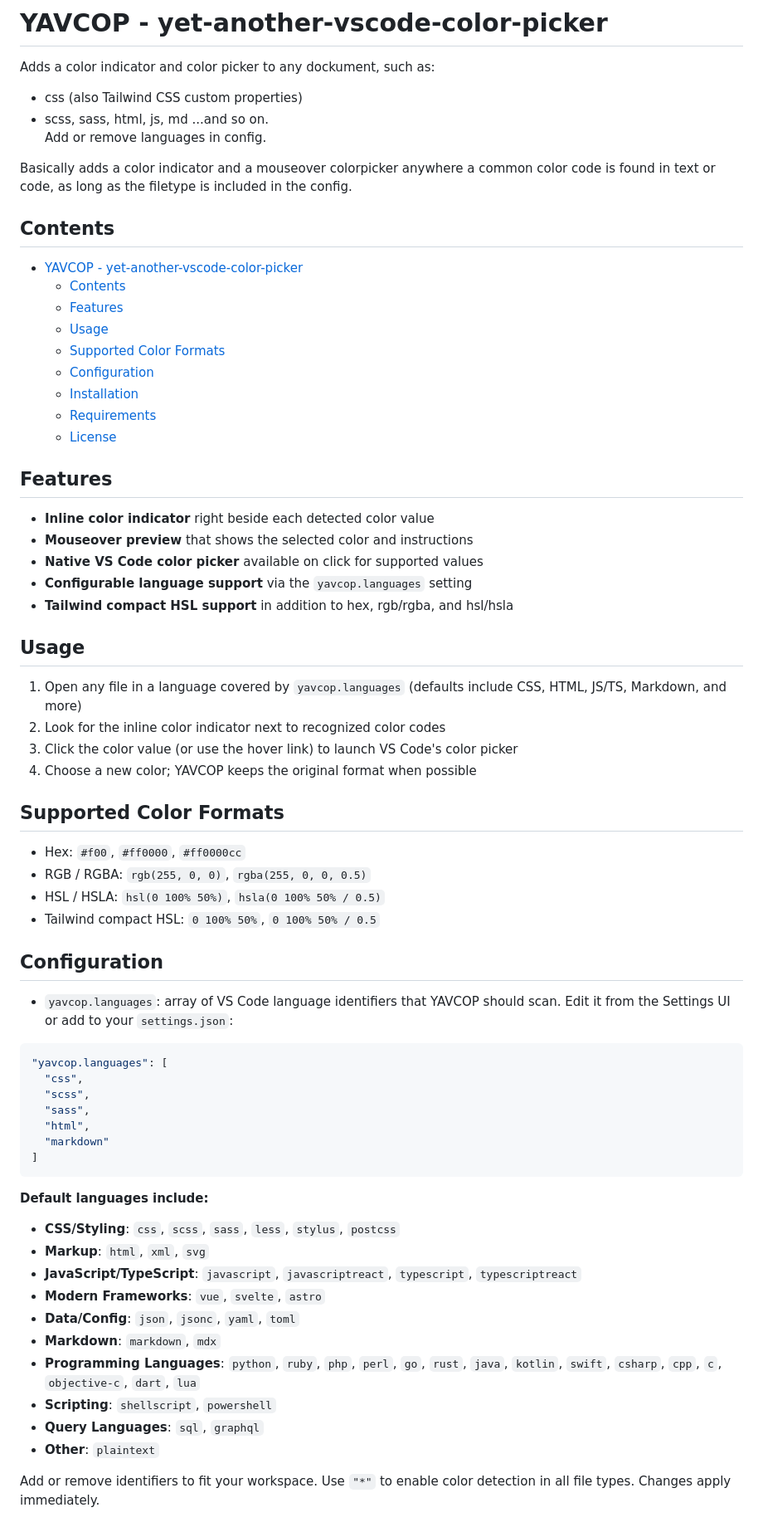
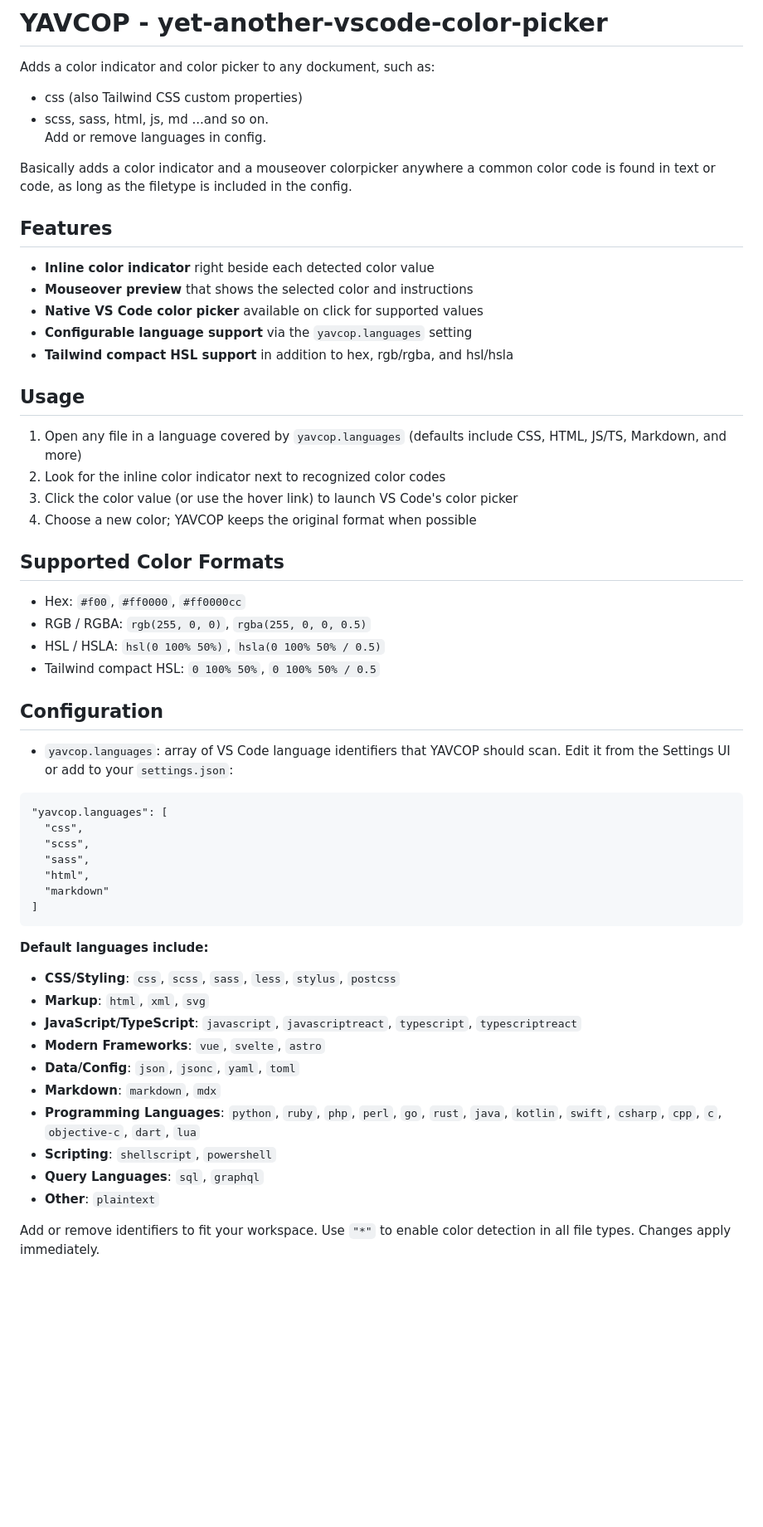
Before and after one commit to pa-ulander/color-buddy, a Markdown page: README.md, the part around the change printed below. Shown: that part at 83% size. GitHub-like rendering; blank space fills up the shorter version.

Commit message:
Update README.md :p

````diff
--- a/README.md
+++ b/README.md
@@ -3,50 +3,40 @@
 # YAVCOP - yet-another-vscode-color-picker
 
 Adds a color indicator and color picker to any dockument, such as:
-* css (also Tailwind CSS custom properties)
-* scss, sass, html, js, md ...and so on.
-Add or remove languages in config.
+
+*   css (also Tailwind CSS custom properties)
+*   scss, sass, html, js, md ...and so on.
+    Add or remove languages in config.
 
 Basically adds a color indicator and a mouseover colorpicker anywhere a common color code is found in text or code, as long as the filetype is included in the config.
 
-## Contents
-- [YAVCOP - yet-another-vscode-color-picker](#yavcop---yet-another-vscode-color-picker)
-  - [Contents](#contents)
-  - [Features](#features)
-  - [Usage](#usage)
-  - [Supported Color Formats](#supported-color-formats)
-  - [Configuration](#configuration)
-  - [Installation](#installation)
-  - [Requirements](#requirements)
-  - [License](#license)
-
 ## Features
 
-- **Inline color indicator** right beside each detected color value
-- **Mouseover preview** that shows the selected color and instructions
-- **Native VS Code color picker** available on click for supported values
-- **Configurable language support** via the `yavcop.languages` setting
-- **Tailwind compact HSL support** in addition to hex, rgb/rgba, and hsl/hsla
+*   **Inline color indicator** right beside each detected color value
+*   **Mouseover preview** that shows the selected color and instructions
+*   **Native VS Code color picker** available on click for supported values
+*   **Configurable language support** via the `yavcop.languages` setting
+*   **Tailwind compact HSL support** in addition to hex, rgb/rgba, and hsl/hsla
 
 ## Usage
 
-1. Open any file in a language covered by `yavcop.languages` (defaults include CSS, HTML, JS/TS, Markdown, and more)
-2. Look for the inline color indicator next to recognized color codes
-3. Click the color value (or use the hover link) to launch VS Code's color picker
-4. Choose a new color; YAVCOP keeps the original format when possible
+1.  Open any file in a language covered by `yavcop.languages` (defaults include CSS, HTML, JS/TS, Markdown, and more)
+2.  Look for the inline color indicator next to recognized color codes
+3.  Click the color value (or use the hover link) to launch VS Code's color picker
+4.  Choose a new color; YAVCOP keeps the original format when possible
 
 ## Supported Color Formats
 
-- Hex: `#f00`, `#ff0000`, `#ff0000cc`
-- RGB / RGBA: `rgb(255, 0, 0)`, `rgba(255, 0, 0, 0.5)`
-- HSL / HSLA: `hsl(0 100% 50%)`, `hsla(0 100% 50% / 0.5)`
-- Tailwind compact HSL: `0 100% 50%`, `0 100% 50% / 0.5`
+*   Hex: `#f00`, `#ff0000`, `#ff0000cc`
+*   RGB / RGBA: `rgb(255, 0, 0)`, `rgba(255, 0, 0, 0.5)`
+*   HSL / HSLA: `hsl(0 100% 50%)`, `hsla(0 100% 50% / 0.5)`
+*   Tailwind compact HSL: `0 100% 50%`, `0 100% 50% / 0.5`
 
 ## Configuration
 
-- `yavcop.languages`: array of VS Code language identifiers that YAVCOP should scan. Edit it from the Settings UI or add to your `settings.json`:
+*   `yavcop.languages`: array of VS Code language identifiers that YAVCOP should scan. Edit it from the Settings UI or add to your `settings.json`:
 
-```json
+```
 "yavcop.languages": [
   "css",
   "scss",
@@ -57,16 +47,17 @@ Basically adds a color indicator and a mouseover colorpicker anywhere a common c
 ```
 
 **Default languages include:**
-- **CSS/Styling**: `css`, `scss`, `sass`, `less`, `stylus`, `postcss`
-- **Markup**: `html`, `xml`, `svg`
-- **JavaScript/TypeScript**: `javascript`, `javascriptreact`, `typescript`, `typescriptreact`
-- **Modern Frameworks**: `vue`, `svelte`, `astro`
-- **Data/Config**: `json`, `jsonc`, `yaml`, `toml`
-- **Markdown**: `markdown`, `mdx`
-- **Programming Languages**: `python`, `ruby`, `php`, `perl`, `go`, `rust`, `java`, `kotlin`, `swift`, `csharp`, `cpp`, `c`, `objective-c`, `dart`, `lua`
-- **Scripting**: `shellscript`, `powershell`
-- **Query Languages**: `sql`, `graphql`
-- **Other**: `plaintext`
+
+*   **CSS/Styling**: `css`, `scss`, `sass`, `less`, `stylus`, `postcss`
+*   **Markup**: `html`, `xml`, `svg`
+*   **JavaScript/TypeScript**: `javascript`, `javascriptreact`, `typescript`, `typescriptreact`
+*   **Modern Frameworks**: `vue`, `svelte`, `astro`
+*   **Data/Config**: `json`, `jsonc`, `yaml`, `toml`
+*   **Markdown**: `markdown`, `mdx`
+*   **Programming Languages**: `python`, `ruby`, `php`, `perl`, `go`, `rust`, `java`, `kotlin`, `swift`, `csharp`, `cpp`, `c`, `objective-c`, `dart`, `lua`
+*   **Scripting**: `shellscript`, `powershell`
+*   **Query Languages**: `sql`, `graphql`
+*   **Other**: `plaintext`
 
 Add or remove identifiers to fit your workspace. Use `"*"` to enable color detection in all file types. Changes apply immediately.
 
````
Also changed, not shown: other parts of README.md (+5 -4 lines).
